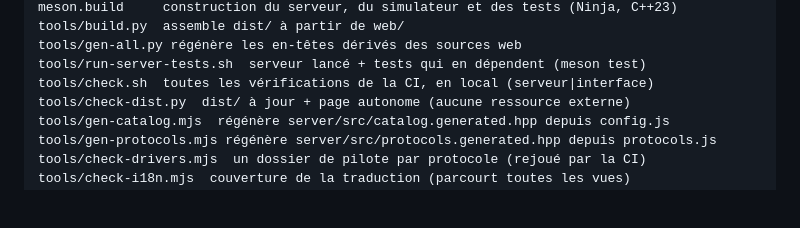
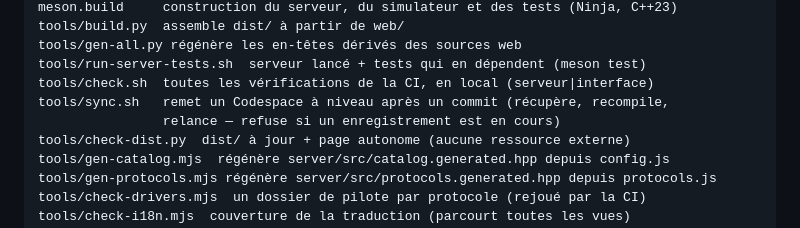
Before and after one commit to david85fr/Diagweb, a Markdown page: CLAUDE.md, the part around the change. Rendered like a GitHub page; blank space fills up the shorter version.

```diff
--- a/CLAUDE.md
+++ b/CLAUDE.md
@@ -147,6 +147,8 @@ tools/build.py  assemble dist/ à partir de web/
 tools/gen-all.py régénère les en-têtes dérivés des sources web
 tools/run-server-tests.sh  serveur lancé + tests qui en dépendent (meson test)
 tools/check.sh  toutes les vérifications de la CI, en local (serveur|interface)
+tools/sync.sh   remet un Codespace à niveau après un commit (récupère, recompile,
+                relance — refuse si un enregistrement est en cours)
 tools/check-dist.py  dist/ à jour + page autonome (aucune ressource externe)
 tools/gen-catalog.mjs  régénère server/src/catalog.generated.hpp depuis config.js
 tools/gen-protocols.mjs régénère server/src/protocols.generated.hpp depuis protocols.js
```
Also changed, not shown: README.md (+6 -0 lines).
